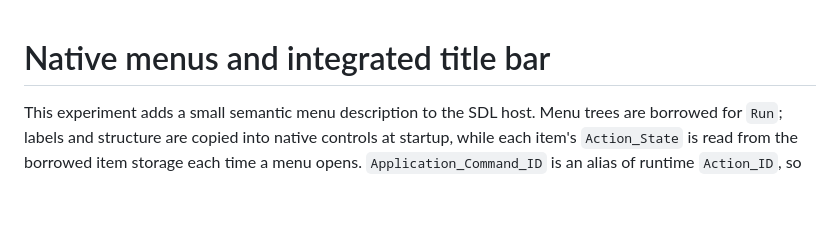
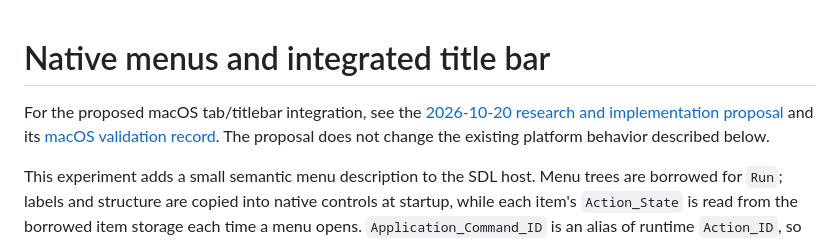
Before and after one commit to samanshaiza004/alicorn, a Markdown page: docs/native-menus-and-integrated-titlebar.md, the part around the change. Drawn GitHub-style; blank space fills up the shorter version.

Commit message:
Document macOS integrated titlebar proposal

```diff
--- a/docs/native-menus-and-integrated-titlebar.md
+++ b/docs/native-menus-and-integrated-titlebar.md
@@ -1,4 +1,9 @@
 # Native menus and integrated title bar
+
+For the proposed macOS tab/titlebar integration, see the
+[2026-10-20 research and implementation proposal](research/macos-integrated-titlebar.md)
+and its [macOS validation record](validation/macos-sync-2026-10-20.md).
+The proposal does not change the existing platform behavior described below.
 
 This experiment adds a small semantic menu description to the SDL host. Menu
 trees are borrowed for `Run`; labels and structure are copied into native
```
Also changed, not shown: docs/research/macos-integrated-titlebar.md (added, +261 -0 lines), docs/validation/macos-sync-2026-10-20.md (added, +147 -0 lines).
